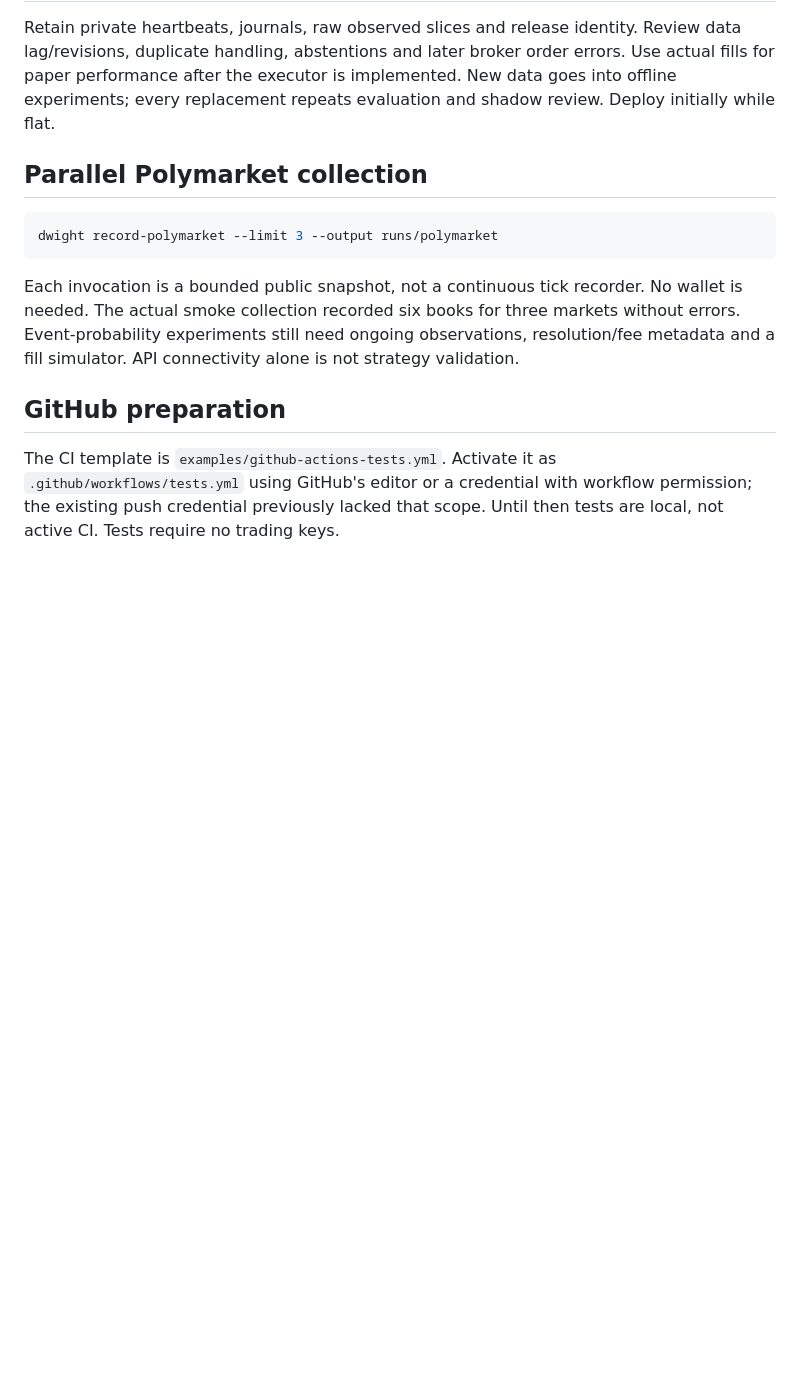
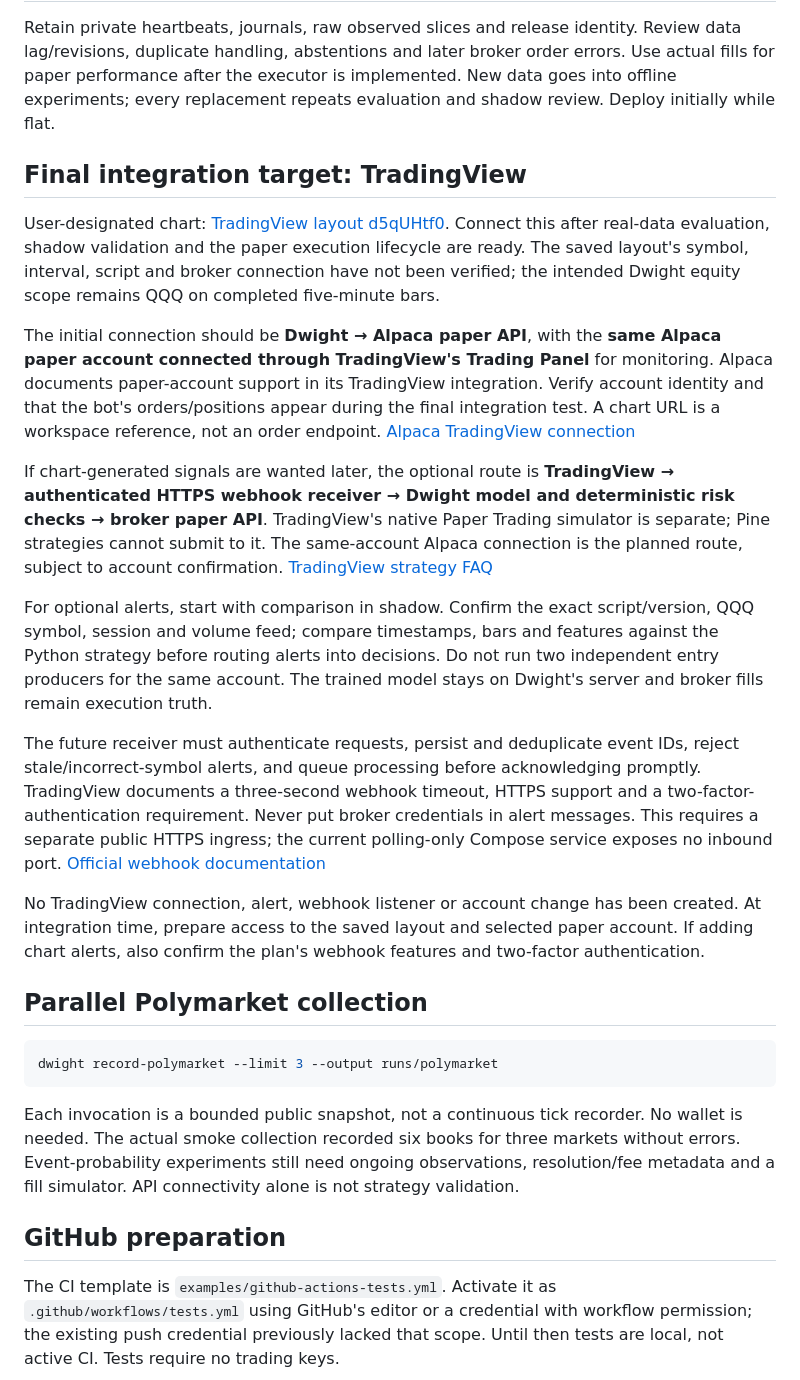
Before and after one commit to neekitalian/dwight-schrute-bot, a Markdown page: docs/workflow.md, the part around the change. Rendered like a GitHub page; blank space fills up the shorter version.

Commit message:
Record TradingView chart as final integration target

````diff
--- a/docs/workflow.md
+++ b/docs/workflow.md
@@ -93,6 +93,20 @@ The current library supports long whole-share QQQ GTC brackets. A partially fill
 
 Retain private heartbeats, journals, raw observed slices and release identity. Review data lag/revisions, duplicate handling, abstentions and later broker order errors. Use actual fills for paper performance after the executor is implemented. New data goes into offline experiments; every replacement repeats evaluation and shadow review. Deploy initially while flat.
 
+## Final integration target: TradingView
+
+User-designated chart: [TradingView layout d5qUHtf0](https://www.tradingview.com/chart/d5qUHtf0/). Connect this after real-data evaluation, shadow validation and the paper execution lifecycle are ready. The saved layout's symbol, interval, script and broker connection have not been verified; the intended Dwight equity scope remains QQQ on completed five-minute bars.
+
+The initial connection should be **Dwight → Alpaca paper API**, with the **same Alpaca paper account connected through TradingView's Trading Panel** for monitoring. Alpaca documents paper-account support in its TradingView integration. Verify account identity and that the bot's orders/positions appear during the final integration test. A chart URL is a workspace reference, not an order endpoint. [Alpaca TradingView connection](https://alpaca.markets/learn/how-to-trade-options-on-tradingview-with-alpaca-trading-api-account)
+
+If chart-generated signals are wanted later, the optional route is **TradingView → authenticated HTTPS webhook receiver → Dwight model and deterministic risk checks → broker paper API**. TradingView's native Paper Trading simulator is separate; Pine strategies cannot submit to it. The same-account Alpaca connection is the planned route, subject to account confirmation. [TradingView strategy FAQ](https://www.tradingview.com/pine-script-docs/faq/strategies/#can-i-connect-my-strategies-to-my-paper-trading-account)
+
+For optional alerts, start with comparison in shadow. Confirm the exact script/version, QQQ symbol, session and volume feed; compare timestamps, bars and features against the Python strategy before routing alerts into decisions. Do not run two independent entry producers for the same account. The trained model stays on Dwight's server and broker fills remain execution truth.
+
+The future receiver must authenticate requests, persist and deduplicate event IDs, reject stale/incorrect-symbol alerts, and queue processing before acknowledging promptly. TradingView documents a three-second webhook timeout, HTTPS support and a two-factor-authentication requirement. Never put broker credentials in alert messages. This requires a separate public HTTPS ingress; the current polling-only Compose service exposes no inbound port. [Official webhook documentation](https://www.tradingview.com/support/solutions/43000529348-how-to-configure-webhook-alerts/)
+
+No TradingView connection, alert, webhook listener or account change has been created. At integration time, prepare access to the saved layout and selected paper account. If adding chart alerts, also confirm the plan's webhook features and two-factor authentication.
+
 ## Parallel Polymarket collection
 
 ```sh
````
Also changed, not shown: docs/architecture.md (+1 -0 lines).
